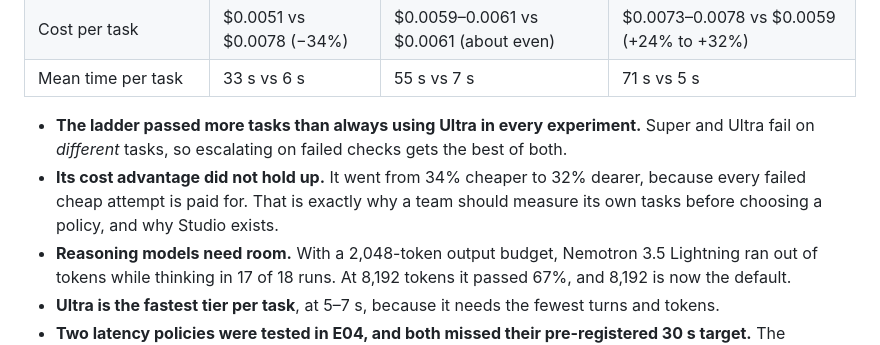
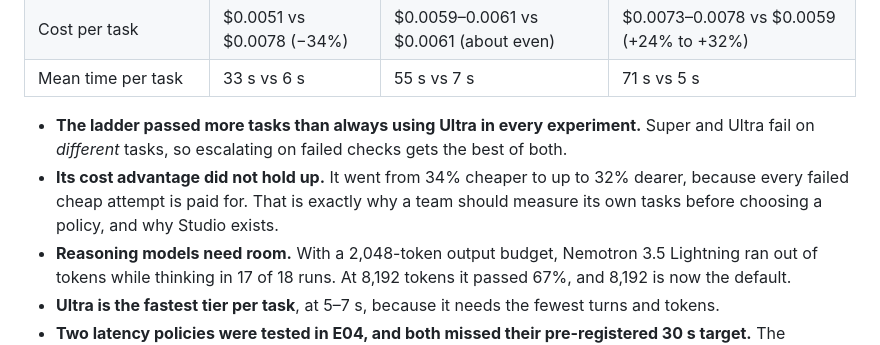
Before and after one commit to Agnuxo1/benchclaw-studio, a Markdown page: docs/SUBMISSION.md, the part around the change. Drawn GitHub-style.

Commit message:
Submission text: E04 cost is up to 32% above always-Ultra

```diff
--- a/docs/SUBMISSION.md
+++ b/docs/SUBMISSION.md
@@ -28,7 +28,7 @@ Each grid has 3 tasks × 2 agent profiles × 3 seeds × 3 Nemotron tiers. Hypoth
 | Mean time per task | 33 s vs 6 s | 55 s vs 7 s | 71 s vs 5 s |
 
 - **The ladder passed more tasks than always using Ultra in every experiment.** Super and Ultra fail on *different* tasks, so escalating on failed checks gets the best of both.
-- **Its cost advantage did not hold up.** It went from 34% cheaper to 32% dearer, because every failed cheap attempt is paid for. That is exactly why a team should measure its own tasks before choosing a policy, and why Studio exists.
+- **Its cost advantage did not hold up.** It went from 34% cheaper to up to 32% dearer, because every failed cheap attempt is paid for. That is exactly why a team should measure its own tasks before choosing a policy, and why Studio exists.
 - **Reasoning models need room.** With a 2,048-token output budget, Nemotron 3.5 Lightning ran out of tokens while thinking in 17 of 18 runs. At 8,192 tokens it passed 67%, and 8,192 is now the default.
 - **Ultra is the fastest tier per task**, at 5–7 s, because it needs the fewest turns and tokens.
 - **Two latency policies were tested in E04, and both missed their pre-registered 30 s target.** The speculative ladder (Lightning and Super together) halved the ladder's time, but it cost more than Ultra, so it was rejected and is not offered. Tier memory (start where the task last passed) kept the 94% pass rate in 34 s, at $0.0050 per task. That made it the cheapest policy at that pass rate, but it was also rejected on time, so it is our next experiment.
```
